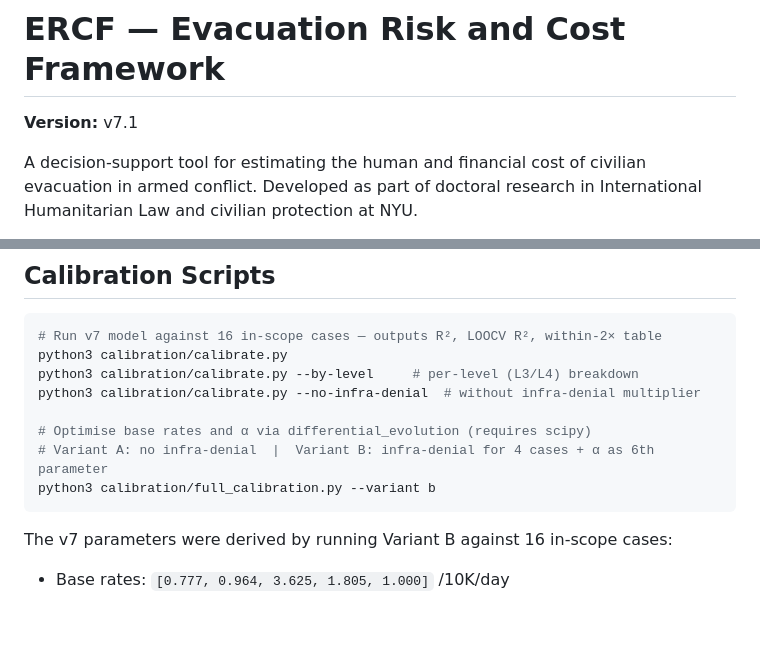
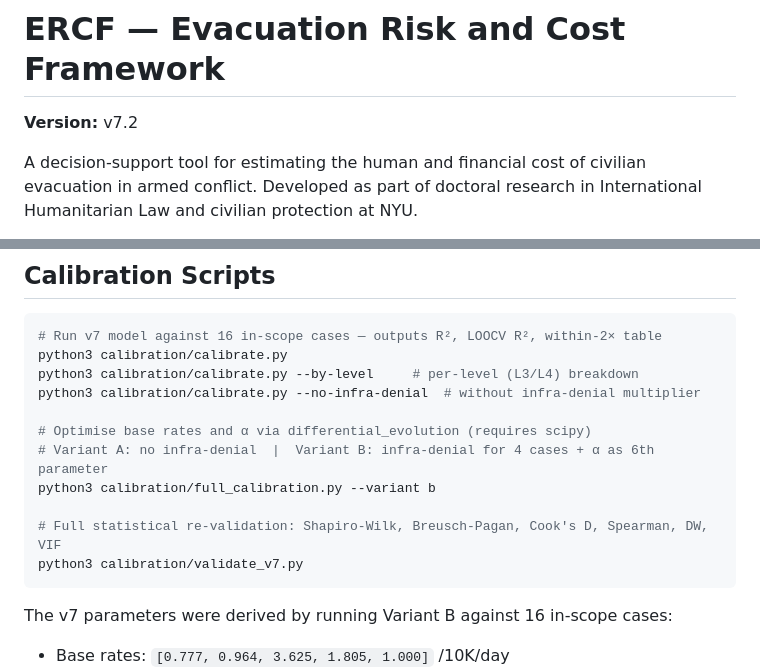
Before and after one commit to Ethical-Tech-CoLab/ercf, a Markdown page: README.md, 2 parts joined by grey strips. Rendered like a GitHub page; blank space fills up the shorter version.

````diff
--- a/README.md
+++ b/README.md
@@ -1,6 +1,6 @@
 # ERCF — Evacuation Risk and Cost Framework
 
-**Version:** v7.1
+**Version:** v7.2
 
 A decision-support tool for estimating the human and financial cost of civilian evacuation in armed conflict. Developed as part of doctoral research in International Humanitarian Law and civilian protection at NYU.
 
@@ -116,6 +132,9 @@ python3 calibration/calibrate.py --no-infra-denial  # without infra-denial multi
 # Optimise base rates and α via differential_evolution (requires scipy)
 # Variant A: no infra-denial  |  Variant B: infra-denial for 4 cases + α as 6th parameter
 python3 calibration/full_calibration.py --variant b
+
+# Full statistical re-validation: Shapiro-Wilk, Breusch-Pagan, Cook's D, Spearman, DW, VIF
+python3 calibration/validate_v7.py
 ```
 
 The v7 parameters were derived by running Variant B against 16 in-scope cases:
````
Also changed, not shown: other parts of README.md (+18 -2 lines).
